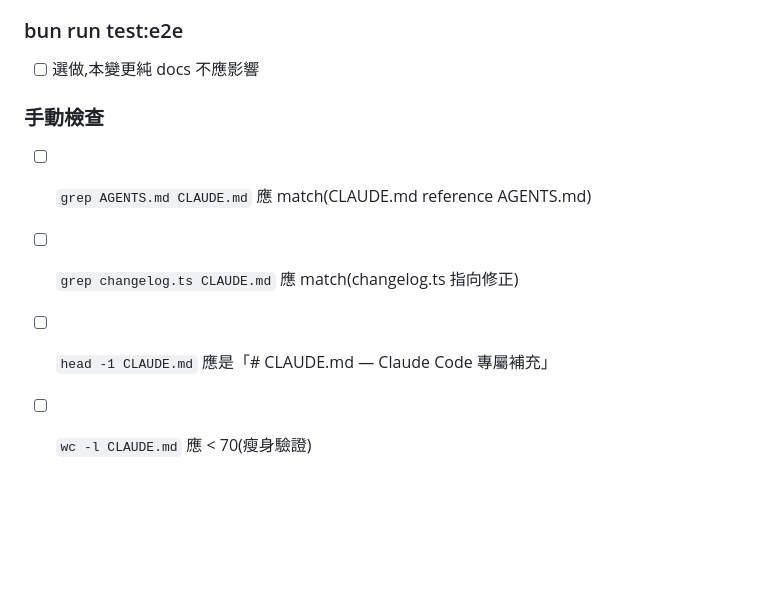
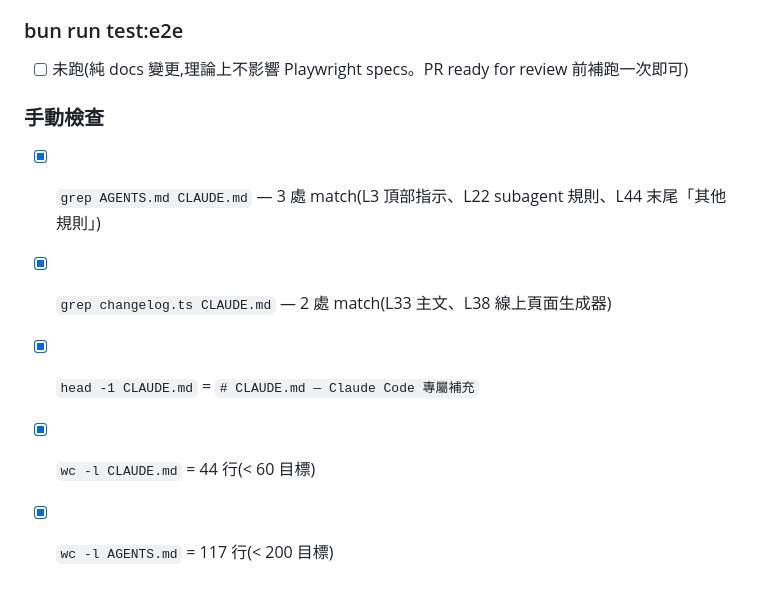
Before and after one commit to cyclone-tw/cyclone-workflow, a Markdown page: issues/36-file-based-memory/progress.md, the part around one of its changes. Drawn GitHub-style; blank space fills up the shorter version.

```diff
--- a/issues/36-file-based-memory/progress.md
+++ b/issues/36-file-based-memory/progress.md
@@ -71,9 +83,10 @@ updated: 2026-04-12
 
 ### bun run test:e2e
-- [ ] 選做,本變更純 docs 不應影響
+- [ ] 未跑(純 docs 變更,理論上不影響 Playwright specs。PR ready for review 前補跑一次即可)
 
 ### 手動檢查
-- [ ] `grep AGENTS.md CLAUDE.md` 應 match(CLAUDE.md reference AGENTS.md)
-- [ ] `grep changelog.ts CLAUDE.md` 應 match(changelog.ts 指向修正)
-- [ ] `head -1 CLAUDE.md` 應是「# CLAUDE.md — Claude Code 專屬補充」
-- [ ] `wc -l CLAUDE.md` 應 < 70(瘦身驗證)
+- [x] `grep AGENTS.md CLAUDE.md` — 3 處 match(L3 頂部指示、L22 subagent 規則、L44 末尾「其他規則」)
+- [x] `grep changelog.ts CLAUDE.md` — 2 處 match(L33 主文、L38 線上頁面生成器)
+- [x] `head -1 CLAUDE.md` = `# CLAUDE.md — Claude Code 專屬補充`
+- [x] `wc -l CLAUDE.md` = 44 行(< 60 目標)
+- [x] `wc -l AGENTS.md` = 117 行(< 200 目標)
```
Also changed, not shown: other parts of issues/36-file-based-memory/progress.md (+36 -24 lines), issues/36-file-based-memory/task_plan.md (+25 -24 lines).
